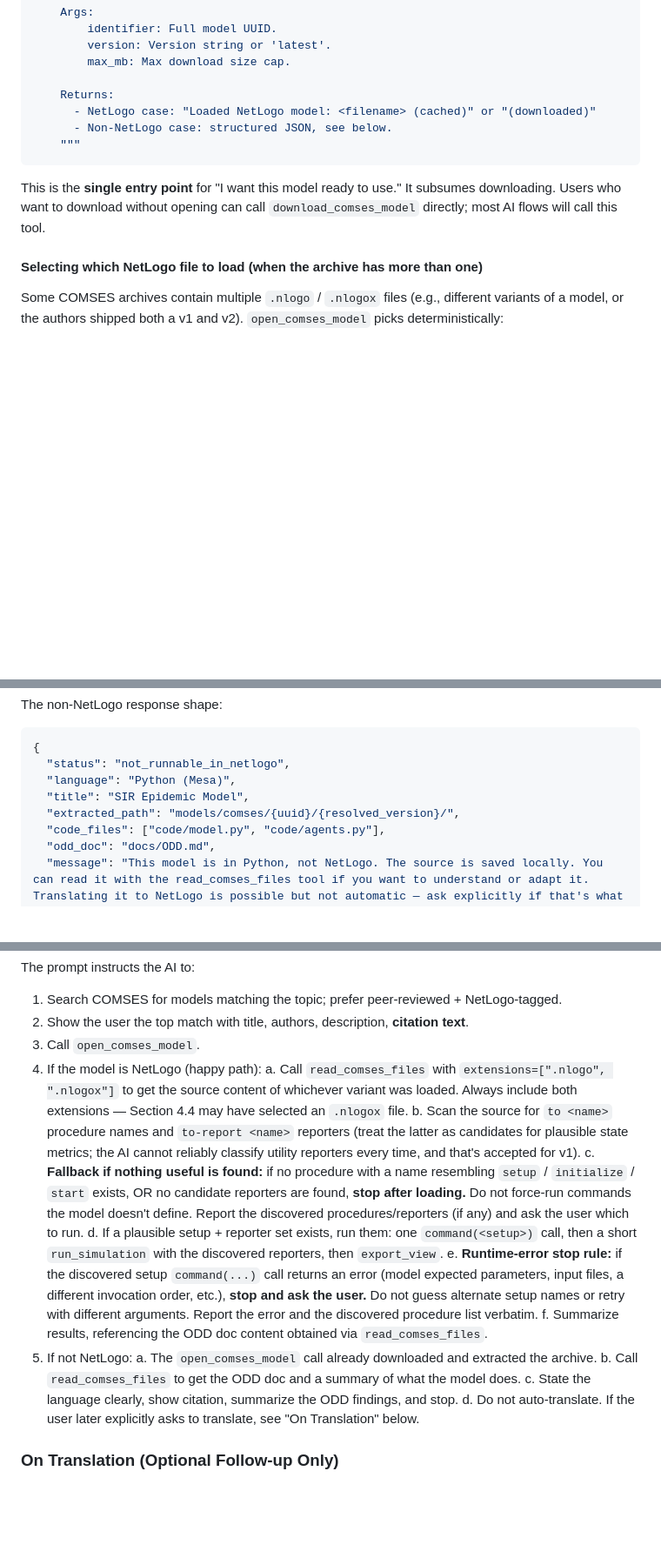
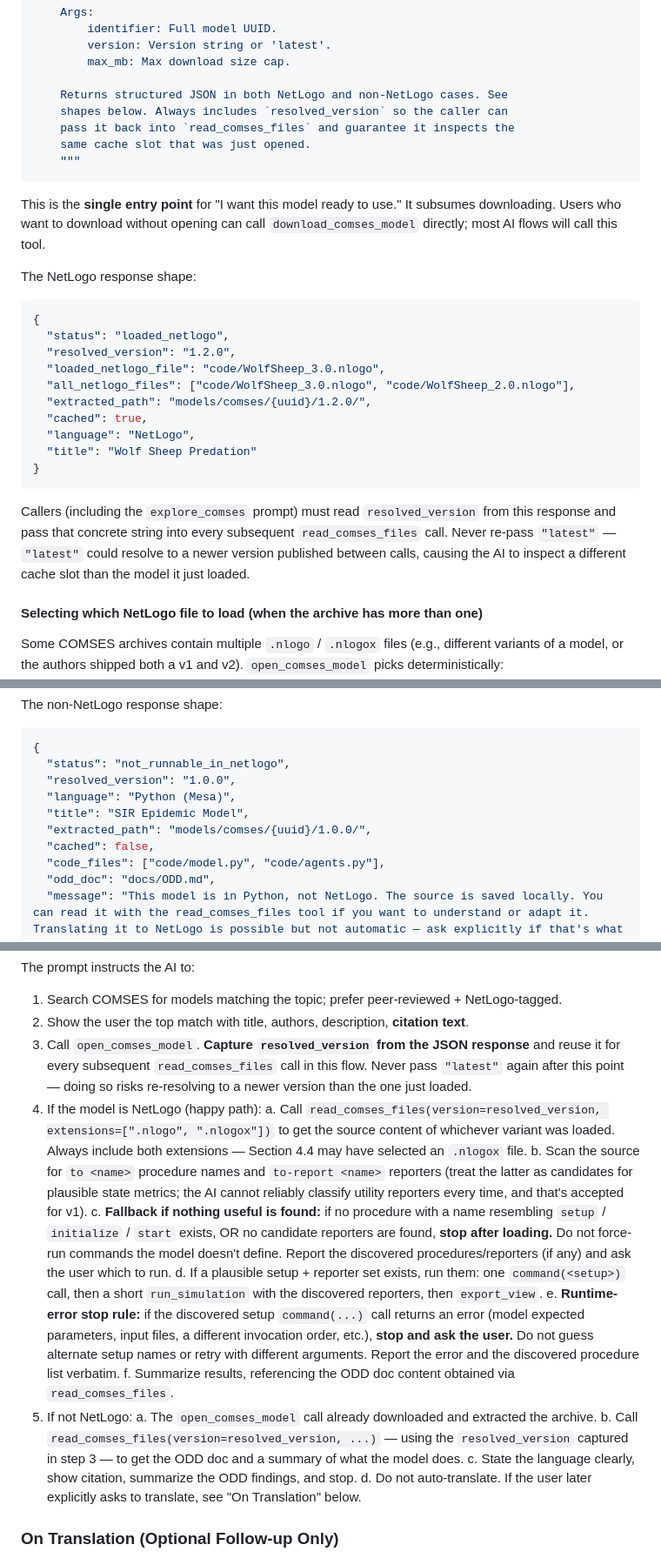
Before and after one commit to Razee4315/NetLogo-MCP, a Markdown page: docs/COMSES_PLAN.md, 3 parts joined by grey strips. Shown at 87% size. GitHub-like rendering; blank space fills up the shorter version.

Commit message:
docs(comses-plan): tighten v5 per reviewer round 4

````diff
--- a/docs/COMSES_PLAN.md
+++ b/docs/COMSES_PLAN.md
@@ -332,13 +332,35 @@ async def open_comses_model(
         version: Version string or 'latest'.
         max_mb: Max download size cap.
 
-    Returns:
-      - NetLogo case: "Loaded NetLogo model: <filename> (cached)" or "(downloaded)"
-      - Non-NetLogo case: structured JSON, see below.
+    Returns structured JSON in both NetLogo and non-NetLogo cases. See
+    shapes below. Always includes `resolved_version` so the caller can
+    pass it back into `read_comses_files` and guarantee it inspects the
+    same cache slot that was just opened.
     """
 ```
 
 This is the **single entry point** for "I want this model ready to use." It subsumes downloading. Users who want to download without opening can call `download_comses_model` directly; most AI flows will call this tool.
+
+The NetLogo response shape:
+
+```json
+{
+  "status": "loaded_netlogo",
+  "resolved_version": "1.2.0",
+  "loaded_netlogo_file": "code/WolfSheep_3.0.nlogo",
+  "all_netlogo_files": ["code/WolfSheep_3.0.nlogo", "code/WolfSheep_2.0.nlogo"],
+  "extracted_path": "models/comses/{uuid}/1.2.0/",
+  "cached": true,
+  "language": "NetLogo",
+  "title": "Wolf Sheep Predation"
+}
+```
+
+Callers (including the `explore_comses` prompt) must read `resolved_version`
+from this response and pass that concrete string into every subsequent
+`read_comses_files` call. Never re-pass `"latest"` — `"latest"` could resolve
+to a newer version published between calls, causing the AI to inspect a
+different cache slot than the model it just loaded.
 
 #### Selecting which NetLogo file to load (when the archive has more than one)
 
@@ -364,9 +386,11 @@ The non-NetLogo response shape:
 ```json
 {
   "status": "not_runnable_in_netlogo",
+  "resolved_version": "1.0.0",
   "language": "Python (Mesa)",
   "title": "SIR Epidemic Model",
-  "extracted_path": "models/comses/{uuid}/{resolved_version}/",
+  "extracted_path": "models/comses/{uuid}/1.0.0/",
+  "cached": false,
   "code_files": ["code/model.py", "code/agents.py"],
   "odd_doc": "docs/ODD.md",
   "message": "This model is in Python, not NetLogo. The source is saved locally. You can read it with the read_comses_files tool if you want to understand or adapt it. Translating it to NetLogo is possible but not automatic — ask explicitly if that's what you want."
@@ -489,10 +513,13 @@ def explore_comses(topic: str) -> list[Message]:
 The prompt instructs the AI to:
 1. Search COMSES for models matching the topic; prefer peer-reviewed + NetLogo-tagged.
 2. Show the user the top match with title, authors, description, **citation text**.
-3. Call `open_comses_model`.
+3. Call `open_comses_model`. **Capture `resolved_version` from the JSON
+   response** and reuse it for every subsequent `read_comses_files` call in
+   this flow. Never pass `"latest"` again after this point — doing so risks
+   re-resolving to a newer version than the one just loaded.
 4. If the model is NetLogo (happy path):
-   a. Call `read_comses_files` with `extensions=[".nlogo", ".nlogox"]` to
-      get the source content of whichever variant was loaded. Always include
+   a. Call `read_comses_files(version=resolved_version, extensions=[".nlogo", ".nlogox"])`
+      to get the source content of whichever variant was loaded. Always include
       both extensions — Section 4.4 may have selected an `.nlogox` file.
    b. Scan the source for `to <name>` procedure names and `to-report <name>` reporters (treat the latter as candidates for plausible state metrics; the AI cannot reliably classify utility reporters every time, and that's accepted for v1).
    c. **Fallback if nothing useful is found:** if no procedure with a name resembling `setup` / `initialize` / `start` exists, OR no candidate reporters are found, **stop after loading.** Do not force-run commands the model doesn't define. Report the discovered procedures/reporters (if any) and ask the user which to run.
@@ -501,7 +528,9 @@ The prompt instructs the AI to:
    f. Summarize results, referencing the ODD doc content obtained via `read_comses_files`.
 5. If not NetLogo:
    a. The `open_comses_model` call already downloaded and extracted the archive.
-   b. Call `read_comses_files` to get the ODD doc and a summary of what the model does.
+   b. Call `read_comses_files(version=resolved_version, ...)` — using the
+      `resolved_version` captured in step 3 — to get the ODD doc and a
+      summary of what the model does.
    c. State the language clearly, show citation, summarize the ODD findings, and stop.
    d. Do not auto-translate. If the user later explicitly asks to translate, see "On Translation" below.
 
````
Also changed, not shown: other parts of docs/COMSES_PLAN.md (+5 -5 lines).
